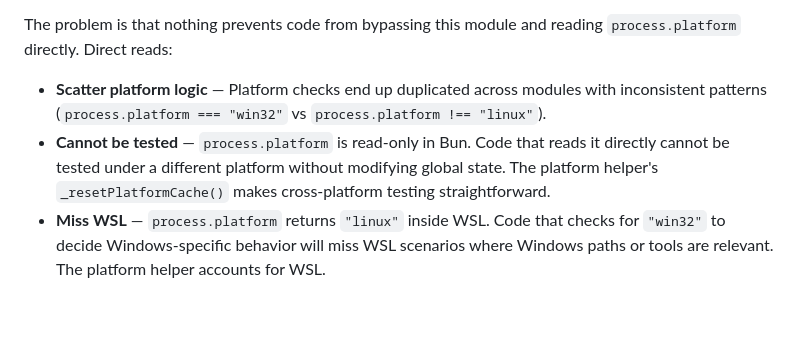
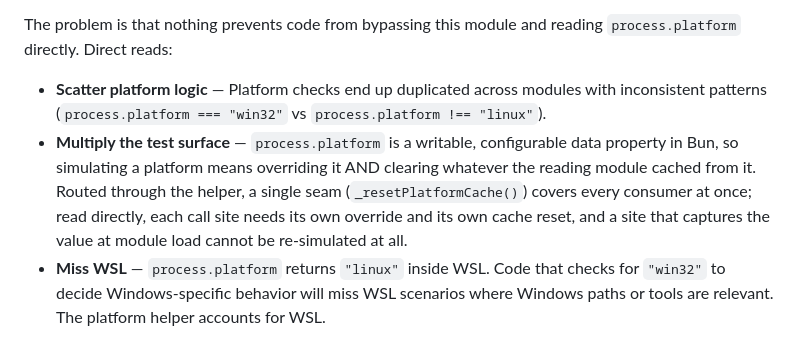
Before and after one commit to archgate/cli, a Markdown page: .archgate/adrs/ARCH-009-platform-detection-helper.md, the part around the change. GitHub-like rendering; blank space fills up the shorter version.

```diff
--- a/.archgate/adrs/ARCH-009-platform-detection-helper.md
+++ b/.archgate/adrs/ARCH-009-platform-detection-helper.md
@@ -16,7 +16,7 @@ The `src/helpers/platform.ts` module already provides a centralized, cached API
 The problem is that nothing prevents code from bypassing this module and reading `process.platform` directly. Direct reads:
 
 - **Scatter platform logic** — Platform checks end up duplicated across modules with inconsistent patterns (`process.platform === "win32"` vs `process.platform !== "linux"`).
-- **Cannot be tested** — `process.platform` is read-only in Bun. Code that reads it directly cannot be tested under a different platform without modifying global state. The platform helper's `_resetPlatformCache()` makes cross-platform testing straightforward.
+- **Multiply the test surface** — `process.platform` is a writable, configurable data property in Bun, so simulating a platform means overriding it AND clearing whatever the reading module cached from it. Routed through the helper, a single seam (`_resetPlatformCache()`) covers every consumer at once; read directly, each call site needs its own override and its own cache reset, and a site that captures the value at module load cannot be re-simulated at all.
 - **Miss WSL** — `process.platform` returns `"linux"` inside WSL. Code that checks for `"win32"` to decide Windows-specific behavior will miss WSL scenarios where Windows paths or tools are relevant. The platform helper accounts for WSL.
 
 ## Decision
```
Also changed, not shown: .archgate/adrs/ARCH-005-testing-standards.md (+43 -0 lines), 1 other file.
